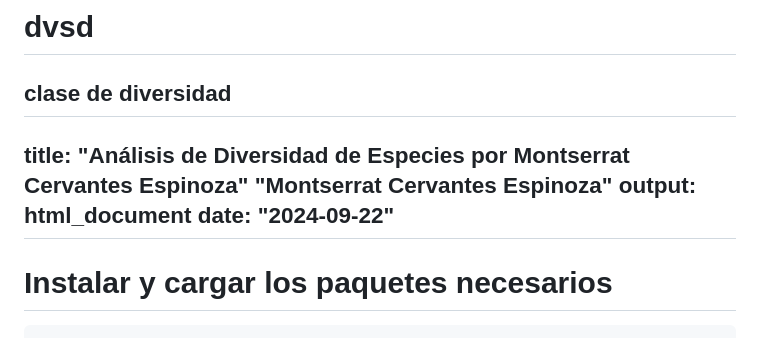
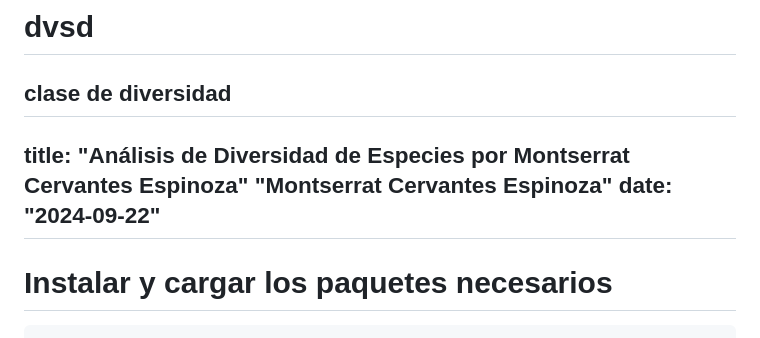
Before and after one commit to MontserratC/dvsd, a Markdown page: README.md, the part around the change. Drawn GitHub-style.

```diff
--- a/README.md
+++ b/README.md
@@ -3,7 +3,6 @@ clase de diversidad
 ---
 title: "Análisis de Diversidad de Especies por Montserrat Cervantes Espinoza"
 "Montserrat Cervantes Espinoza"
-output: html_document
 date: "2024-09-22"
 ---
 # Instalar y cargar los paquetes necesarios
```
